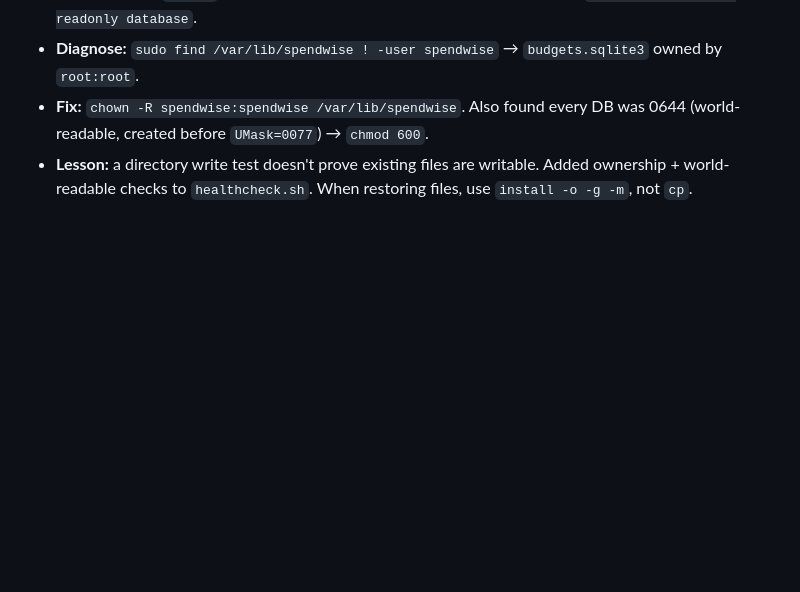
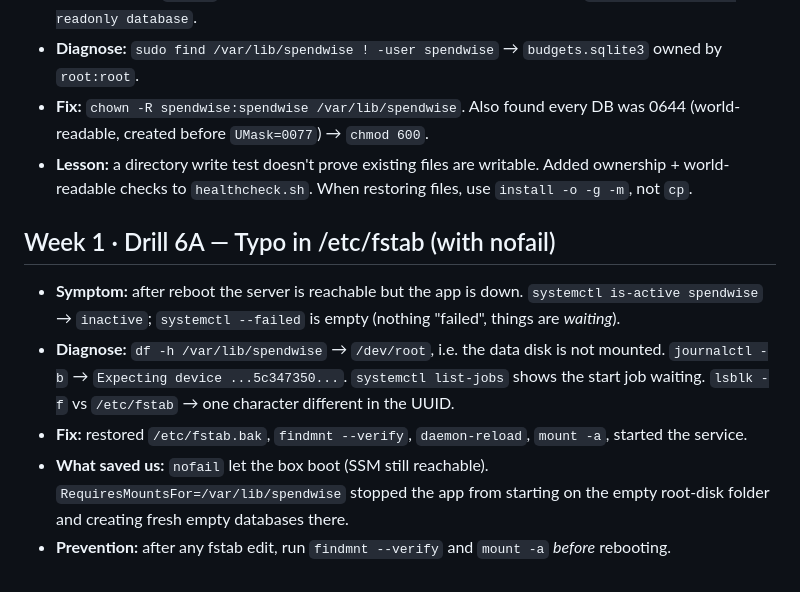
Before and after one commit to mhashimzaffarvirk1995-prog/SpendWise, a Markdown page: docs/troubleshooting.md, the part around the change. GitHub-like rendering; blank space fills up the shorter version.

Commit message:
docs: drill 6A - fstab typo with nofail

```diff
--- a/docs/troubleshooting.md
+++ b/docs/troubleshooting.md
@@ -28,3 +28,10 @@
 - **Diagnose:** `sudo find /var/lib/spendwise ! -user spendwise` → `budgets.sqlite3` owned by `root:root`.
 - **Fix:** `chown -R spendwise:spendwise /var/lib/spendwise`. Also found every DB was 0644 (world-readable, created before `UMask=0077`) → `chmod 600`.
 - **Lesson:** a directory write test doesn't prove existing files are writable. Added ownership + world-readable checks to `healthcheck.sh`. When restoring files, use `install -o -g -m`, not `cp`.
+
+## Week 1 · Drill 6A — Typo in /etc/fstab (with nofail)
+- **Symptom:** after reboot the server is reachable but the app is down. `systemctl is-active spendwise` → `inactive`; `systemctl --failed` is empty (nothing "failed", things are *waiting*).
+- **Diagnose:** `df -h /var/lib/spendwise` → `/dev/root`, i.e. the data disk is not mounted. `journalctl -b` → `Expecting device ...5c347350...`. `systemctl list-jobs` shows the start job waiting. `lsblk -f` vs `/etc/fstab` → one character different in the UUID.
+- **Fix:** restored `/etc/fstab.bak`, `findmnt --verify`, `daemon-reload`, `mount -a`, started the service.
+- **What saved us:** `nofail` let the box boot (SSM still reachable). `RequiresMountsFor=/var/lib/spendwise` stopped the app from starting on the empty root-disk folder and creating fresh empty databases there.
+- **Prevention:** after any fstab edit, run `findmnt --verify` and `mount -a` *before* rebooting.
```
